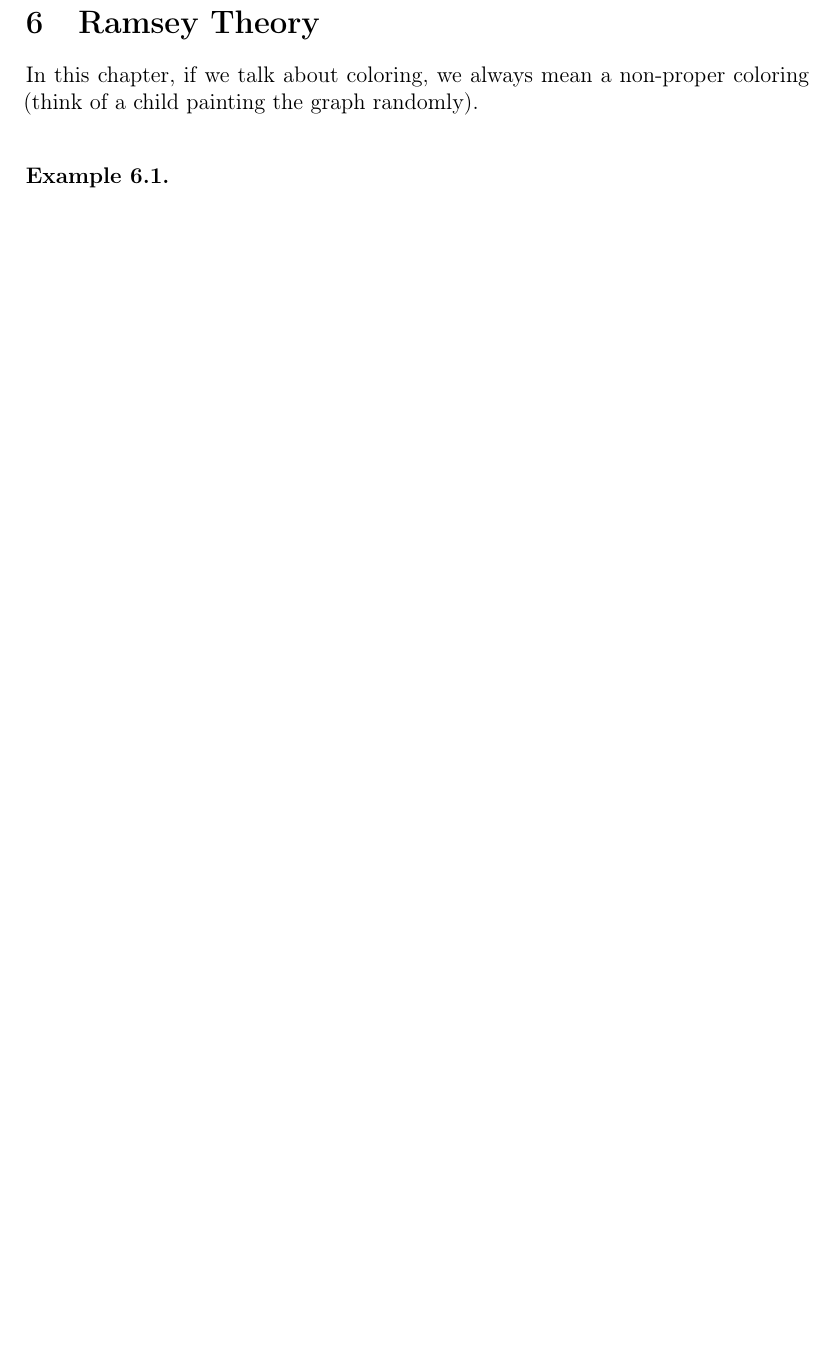
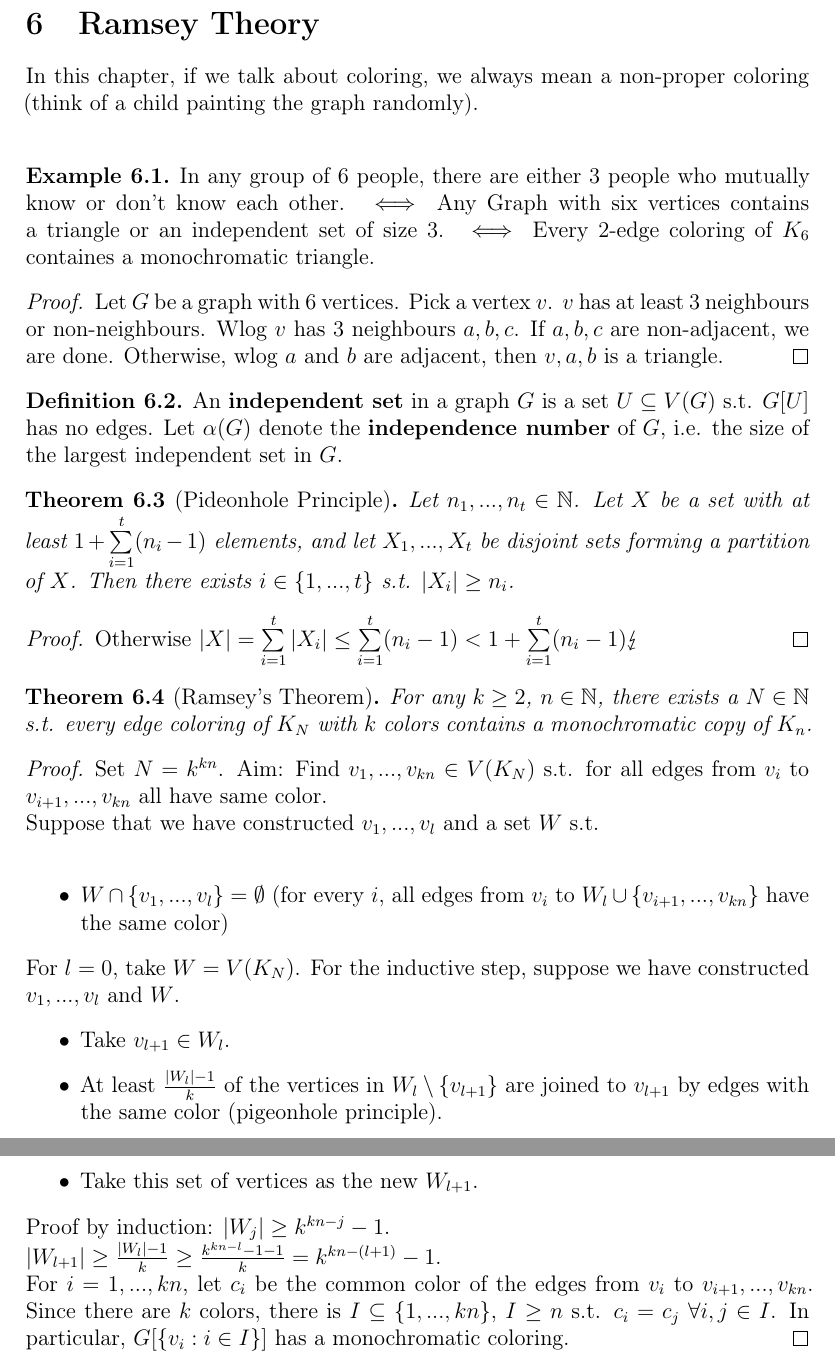
Before and after one commit to matthesdebes-ops/SkriptGraphTheorie, a LaTeX document (main.tex, which reads Chapter6/RamseyTheory.tex): part of page 28 of 29 before the commit and two parts of pages 28 and 29 of 30 after it, the two joined at a grey line, cut so that both start at the same text, the shorter picture padded with empty space. Compiled offline with pdfLaTeX.

Commit message:
new additions to Ramsey

```diff
--- a/Chapter6/RamseyTheory.tex
+++ b/Chapter6/RamseyTheory.tex
@@ -1,5 +1,36 @@
 \section{Ramsey Theory}
 In this chapter, if we talk about coloring, we always mean a non-proper coloring (think of a child painting the graph randomly).\\
 \begin{example}
-
+    In any group of 6 people, there are either 3 people who mutually know or don't know each other. $\iff$ Any Graph with six vertices contains a triangle or an independent set of size 3. $\iff$ Every $2$-edge coloring of $K_6$ containes a monochromatic triangle.
 \end{example}
+\begin{proof}
+    Let $G$ be a graph with 6 vertices. Pick a vertex $v$. $v$ has at least 3 neighbours or non-neighbours. Wlog $v$ has 3 neighbours $a,b,c$. If $a,b,c$ are non-adjacent, we are done. Otherwise, wlog $a$ and $b$ are adjacent, then $v,a,b$ is a triangle.
+\end{proof}
+\begin{definition}
+    An \textbf{independent set} in a graph $G$ is a set $U\subseteq V(G)$ s.t. $G[U]$ has no edges. Let $\alpha(G)$ denote the \textbf{independence number} of $G$, i.e. the size of the largest independent set in $G$.
+\end{definition}
+\begin{theorem}[Pideonhole Principle]
+    Let $n_1,...,n_t\in\mathbb{N}$. Let $X$ be a set with at least $1+\sum\limits_{i=1}^t (n_i-1)$ elements, and let $X_1,...,X_t$ be disjoint sets forming a partition of $X$. Then there exists $i\in\{1,...,t\}$ s.t. $|X_i|\geq n_i$.
+\end{theorem}
+\begin{proof}
+    Otherwise $|X|=\sum\limits_{i=1}^t |X_i|\leq \sum\limits_{i=1}^t (n_i-1) < 1+\sum\limits_{i=1}^t (n_i-1)\lightning$
+\end{proof}
+\begin{theorem}[Ramsey's Theorem]
+    For any $k\geq 2$, $n\in\mathbb{N}$, there exists a $N\in\mathbb{N}$ s.t. every edge coloring of $K_N$ with $k$ colors contains a monochromatic copy of $K_n$.
+\end{theorem}
+\begin{proof}
+    Set $N=k^{kn}$. Aim: Find $v_1,...,v_{kn}\in V(K_N)$ s.t. for all edges from $v_i$ to $v_{i+1},...,v_{kn}$ all have same color.\\
+    Suppose that we have constructed $v_1,...,v_l$ and a set $W$ s.t.\\
+    \begin{itemize}
+        \item $W\cap \{v_1,...,v_l\}=\emptyset$ (for every $i$, all edges from $v_i$ to $W_l\cup\{v_{i+1},...,v_{kn}\}$ have the same color)
+    \end{itemize}
+    For $l=0$, take $W=V(K_N)$. For the inductive step, suppose we have constructed $v_1,...,v_l$ and $W$.
+    \begin{itemize}
+        \item Take $v_{l+1}\in W_l$.
+        \item At least $\frac{|W_l|-1}{k}$ of the vertices in $W_l\setminus\{v_{l+1}\}$ are joined to $v_{l+1}$ by edges with the same color (pigeonhole principle).
+        \item Take this set of vertices as the new $W_{l+1}$.
+    \end{itemize}
+    Proof by induction: $|W_j|\geq k^{kn-j}-1$.\\
+    $|W_{l+1}|\geq \frac{|W_l|-1}{k}\geq \frac{k^{kn-l}-1-1}{k}=k^{kn-(l+1)}-1$.\\
+    For $i=1,...,kn$, let $c_i$ be the common color of the edges from $v_i$ to $v_{i+1},...,v_{kn}$. Since there are $k$ colors, there is $I\subseteq \{1,...,kn\}$, $I\geq n$ s.t. $c_i=c_j$ $\forall i,j\in I$. In particular, $G[\{v_i:i\in I\}]$ has a monochromatic coloring.
+\end{proof}
```
Also changed, not shown: main.pdf, 4 other files.
